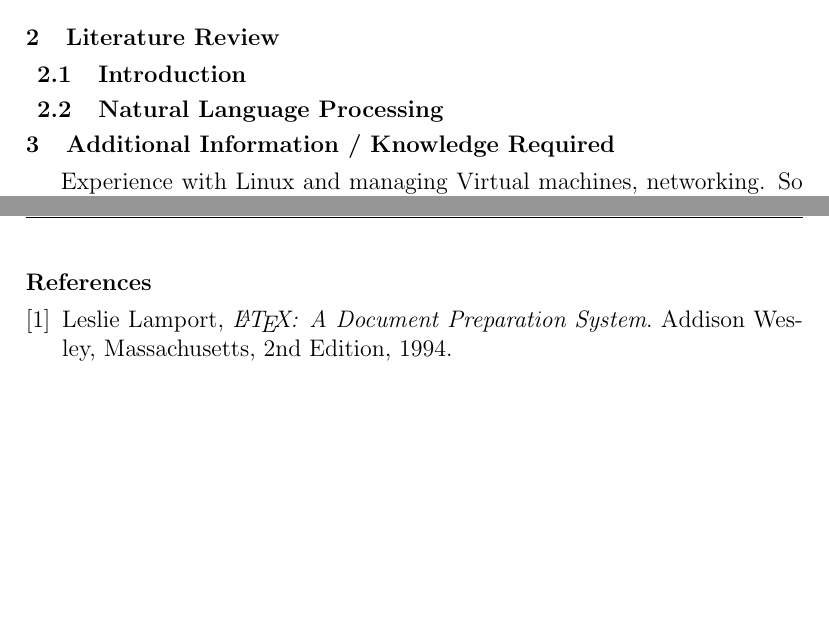
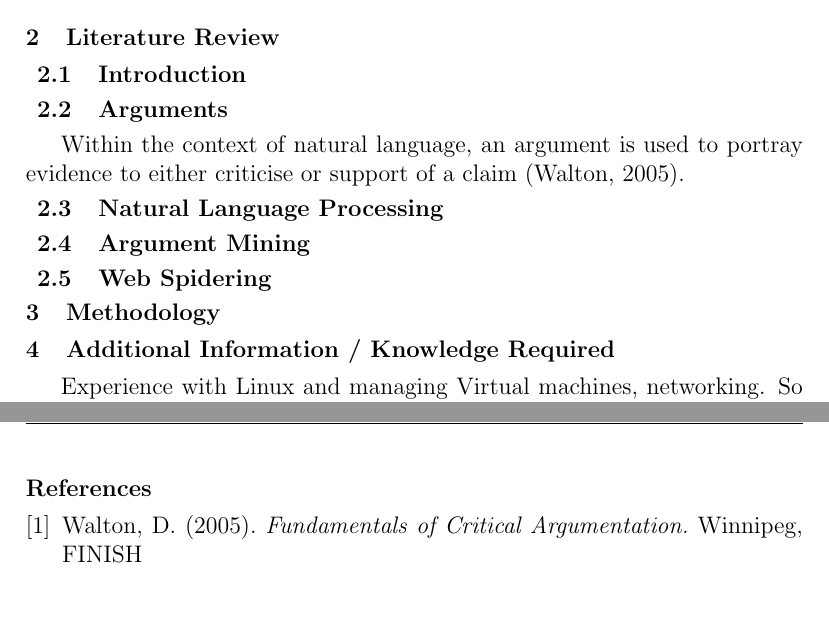
Before and after one commit to CDRomatron/Stripmine, a LaTeX thesis (Report/Dissertation.tex): two parts of pages 9 and 10 of 11, joined at a grey line, cut so that both start at the same text. Compiled offline with pdfLaTeX.

Commit message:
Work on Lit Review

```diff
--- a/Report/Dissertation.tex
+++ b/Report/Dissertation.tex
@@ -106,9 +106,18 @@ This is a sub sub section with a list of bullet points.
 
 \subsection{Introduction}
 
+\subsection{Arguments}
+Within the context of natural language, an argument is used to portray evidence to either criticise or support of a claim (Walton, 2005).
+
 \subsection{Natural Language Processing}
 
-% another example section
+\subsection{Argument Mining}
+
+\subsection{Web Spidering}
+
+\section{Methodology}
+
+
 \section{Additional Information / Knowledge Required}
 Experience with Linux and managing Virtual machines, networking.
 So on and so forth...
@@ -116,12 +125,10 @@ So on and so forth...
 \newpage
 \begin{thebibliography}{9}
 
-\bibitem{lamport94}
-  Leslie Lamport,
-  \emph{\LaTeX: A Document Preparation System}.
-  Addison Wesley, Massachusetts,
-  2nd Edition,
-  1994.
+\bibitem{walton05}
+  Walton, D. (2005).
+  \textit{Fundamentals of Critical Argumentation.}
+  Winnipeg, FINISH
 
 \end{thebibliography}
 %example of References. See https://en.wikibooks.org/wiki/LaTeX/Bibliography_Management
```
